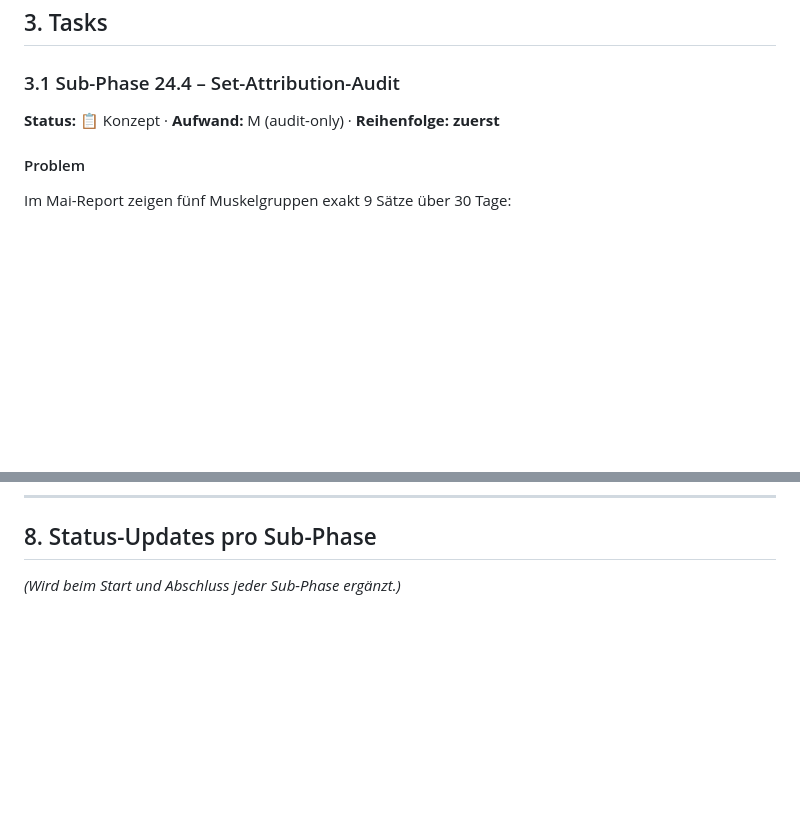
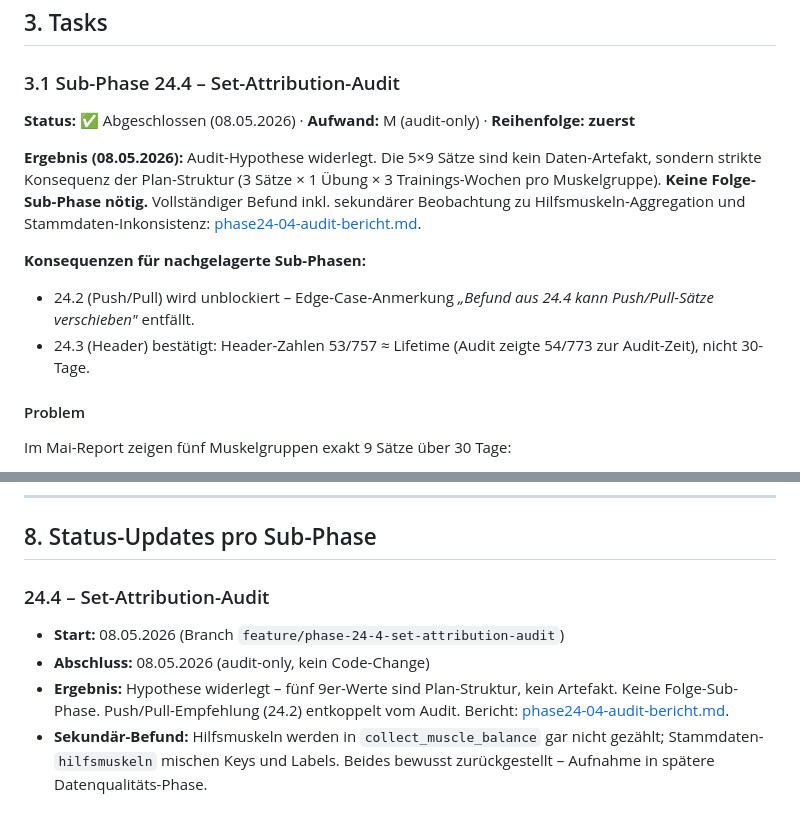
Before and after one commit to leratos/Berry-Gym, a Markdown page: docs/concepts/phase24_concept.md, 2 parts joined by grey strips. Drawn GitHub-style; blank space fills up the shorter version.

```diff
--- a/docs/concepts/phase24_concept.md
+++ b/docs/concepts/phase24_concept.md
@@ -66,7 +66,14 @@ Vermutete Berührungspunkte (zu verifizieren beim Start jeder Sub-Phase):
 
 ### 3.1 Sub-Phase 24.4 – Set-Attribution-Audit
 
-**Status:** 📋 Konzept · **Aufwand:** M (audit-only) · **Reihenfolge:** **zuerst**
+**Status:** ✅ Abgeschlossen (08.05.2026) · **Aufwand:** M (audit-only) · **Reihenfolge:** **zuerst**
+
+**Ergebnis (08.05.2026):** Audit-Hypothese widerlegt. Die 5×9 Sätze sind kein Daten-Artefakt, sondern strikte Konsequenz der Plan-Struktur (3 Sätze × 1 Übung × 3 Trainings-Wochen pro Muskelgruppe). **Keine Folge-Sub-Phase nötig.** Vollständiger Befund inkl. sekundärer Beobachtung zu Hilfsmuskeln-Aggregation und Stammdaten-Inkonsistenz: [phase24-04-audit-bericht.md](phase24-04-audit-bericht.md).
+
+**Konsequenzen für nachgelagerte Sub-Phasen:**
+
+- 24.2 (Push/Pull) wird unblockiert – Edge-Case-Anmerkung *„Befund aus 24.4 kann Push/Pull-Sätze verschieben"* entfällt.
+- 24.3 (Header) bestätigt: Header-Zahlen 53/757 ≈ Lifetime (Audit zeigte 54/773 zur Audit-Zeit), nicht 30-Tage.
 
 #### Problem
 
@@ -449,4 +456,9 @@ Phase 25 startet erst nach Abschluss von Phase 24. Layout-Themen, die schon jetz
 
 ## 8. Status-Updates pro Sub-Phase
 
-*(Wird beim Start und Abschluss jeder Sub-Phase ergänzt.)*
+### 24.4 – Set-Attribution-Audit
+
+- **Start:** 08.05.2026 (Branch `feature/phase-24-4-set-attribution-audit`)
+- **Abschluss:** 08.05.2026 (audit-only, kein Code-Change)
+- **Ergebnis:** Hypothese widerlegt – fünf 9er-Werte sind Plan-Struktur, kein Artefakt. Keine Folge-Sub-Phase. Push/Pull-Empfehlung (24.2) entkoppelt vom Audit. Bericht: [phase24-04-audit-bericht.md](phase24-04-audit-bericht.md).
+- **Sekundär-Befund:** Hilfsmuskeln werden in `collect_muscle_balance` gar nicht gezählt; Stammdaten-`hilfsmuskeln` mischen Keys und Labels. Beides bewusst zurückgestellt – Aufnahme in spätere Datenqualitäts-Phase.
```
Also changed, not shown: docs/concepts/phase24-04-audit-bericht.md (added, +181 -0 lines), docs/concepts/phase23_concept.md (renamed from docs/phase23_concept.md).
